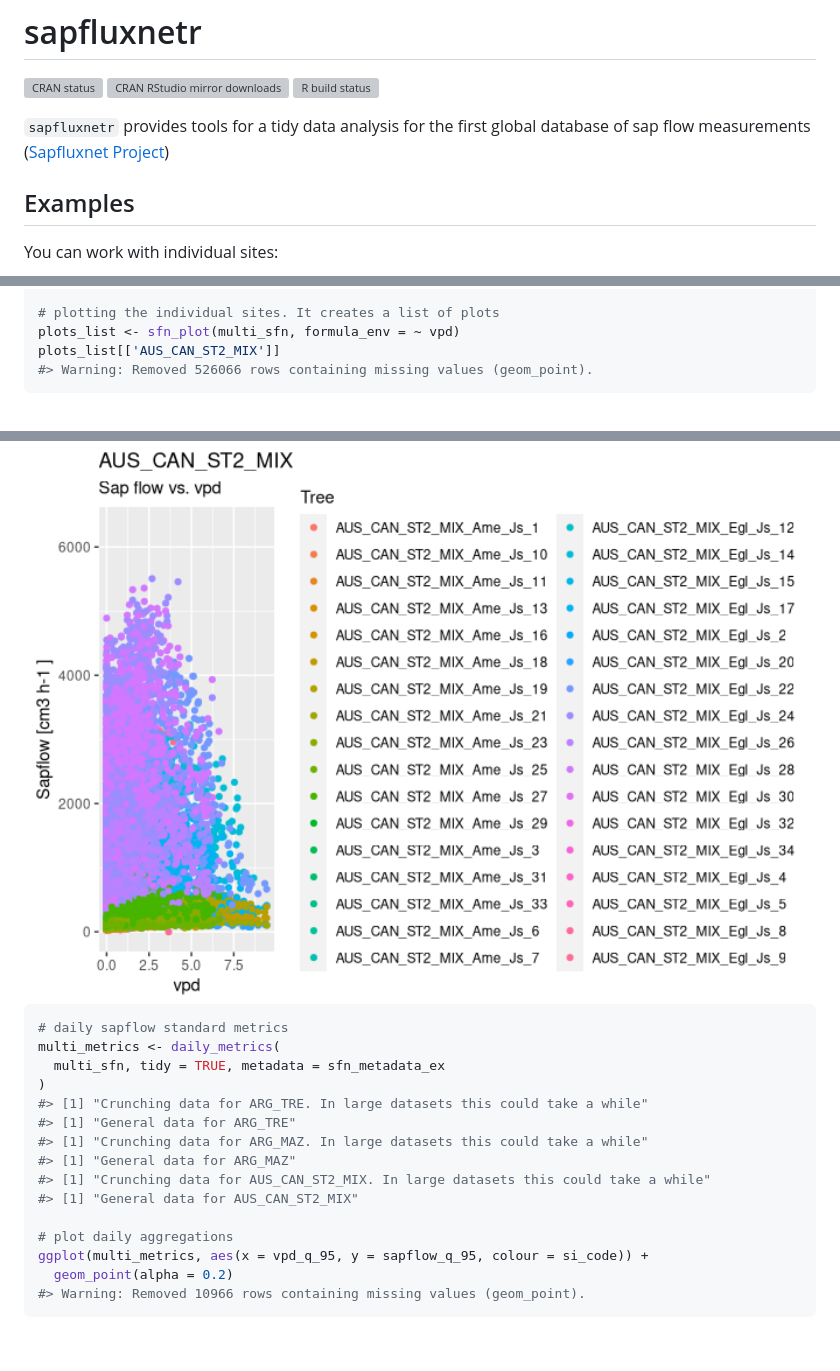
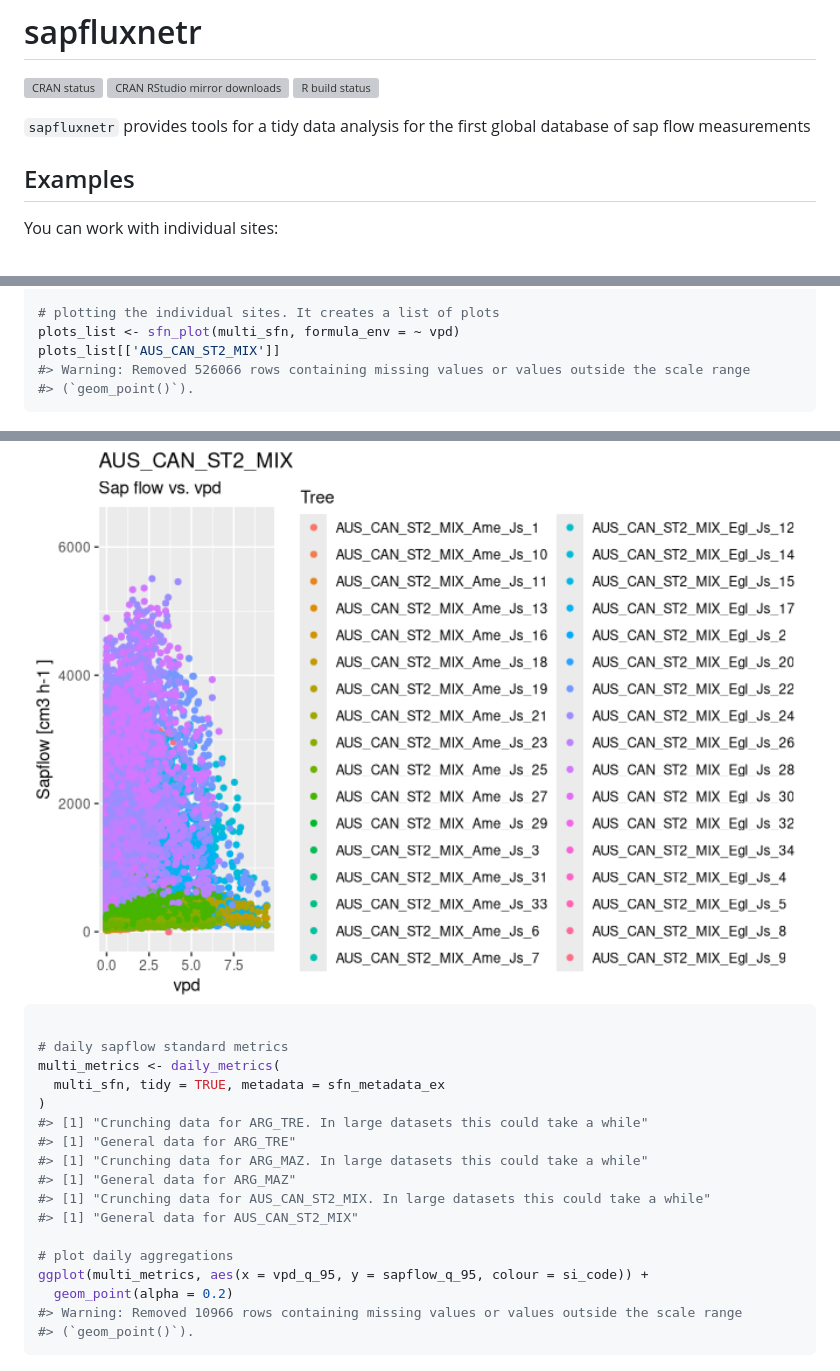
Before and after one commit to sapfluxnet/sapfluxnetr, a Markdown page: README.md, 3 parts joined by grey strips. GitHub-like rendering; pictures changed too: man/figures/README-example_multi-1.png; blank space fills up the shorter version; grey boxes are pictures that could not be loaded.

````diff
--- a/README.md
+++ b/README.md
@@ -9,8 +9,7 @@ downloads](https://cranlogs.r-pkg.org/badges/grand-total/sapfluxnetr?color=blue)
 status](https://github.com/sapfluxnet/sapfluxnetr/workflows/R-CMD-check/badge.svg)](https://github.com/sapfluxnet/sapfluxnetr/actions)
 
 `sapfluxnetr` provides tools for a tidy data analysis for the first
-global database of sap flow measurements ([Sapfluxnet
-Project](http://sapfluxnet.creaf.cat))
+global database of sap flow measurements
 
 ## Examples
 
@@ -57,12 +57,14 @@ multi_sfn <- sfn_data_multi(ARG_TRE, ARG_MAZ, AUS_CAN_ST2_MIX)
 # plotting the individual sites. It creates a list of plots
 plots_list <- sfn_plot(multi_sfn, formula_env = ~ vpd)
 plots_list[['AUS_CAN_ST2_MIX']]
-#> Warning: Removed 526066 rows containing missing values (geom_point).
+#> Warning: Removed 526066 rows containing missing values or values outside the scale range
+#> (`geom_point()`).
 ```
 
 <img src="man/figures/README-example_multi-1.png" width="100%" />
 
 ``` r
+
 # daily sapflow standard metrics
 multi_metrics <- daily_metrics(
   multi_sfn, tidy = TRUE, metadata = sfn_metadata_ex
@@ -77,7 +79,8 @@ multi_metrics <- daily_metrics(
 # plot daily aggregations
 ggplot(multi_metrics, aes(x = vpd_q_95, y = sapflow_q_95, colour = si_code)) +
   geom_point(alpha = 0.2)
-#> Warning: Removed 10966 rows containing missing values (geom_point).
+#> Warning: Removed 10966 rows containing missing values or values outside the scale range
+#> (`geom_point()`).
 ```
 
 <img src="man/figures/README-example_multi-2.png" width="100%" />
````
Also changed, not shown: other parts of README.md (+1 -0 lines), man/figures/README-example_multi-2.png, man/figures/README-example_single-1.png, man/figures/README-example_single-2.png, 4 other files.
